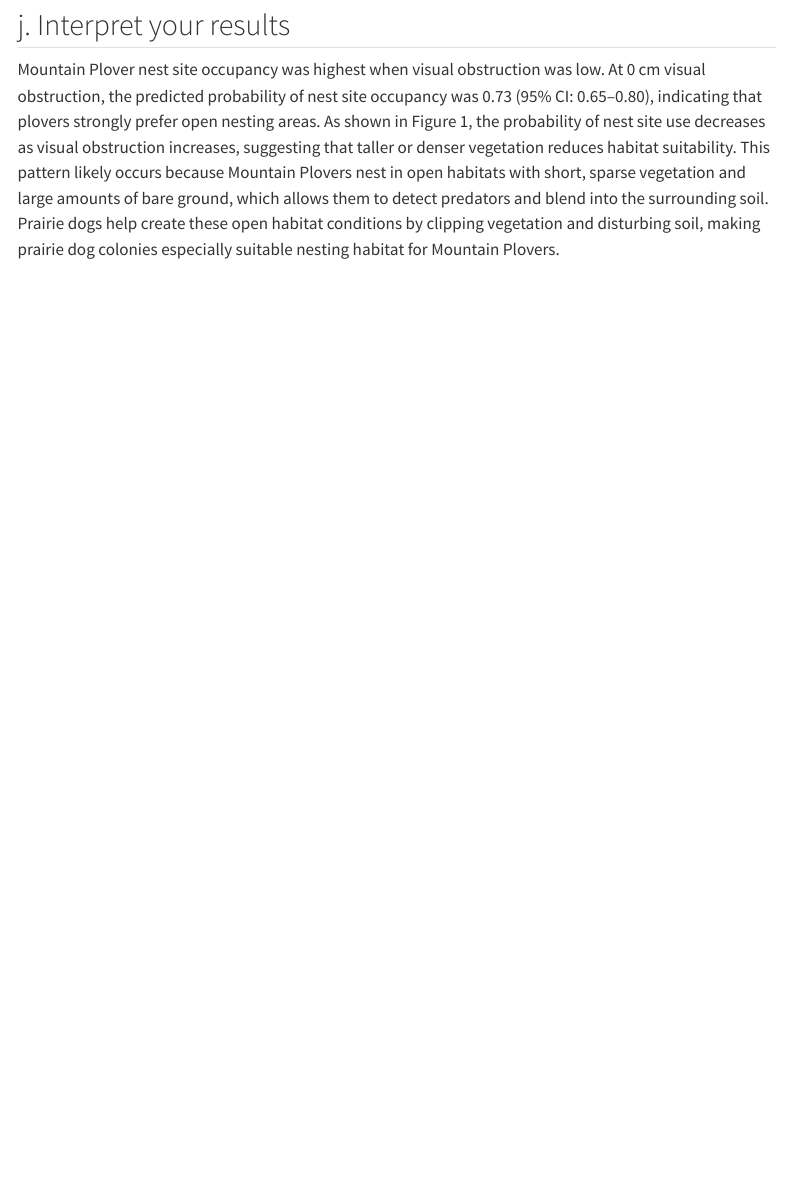
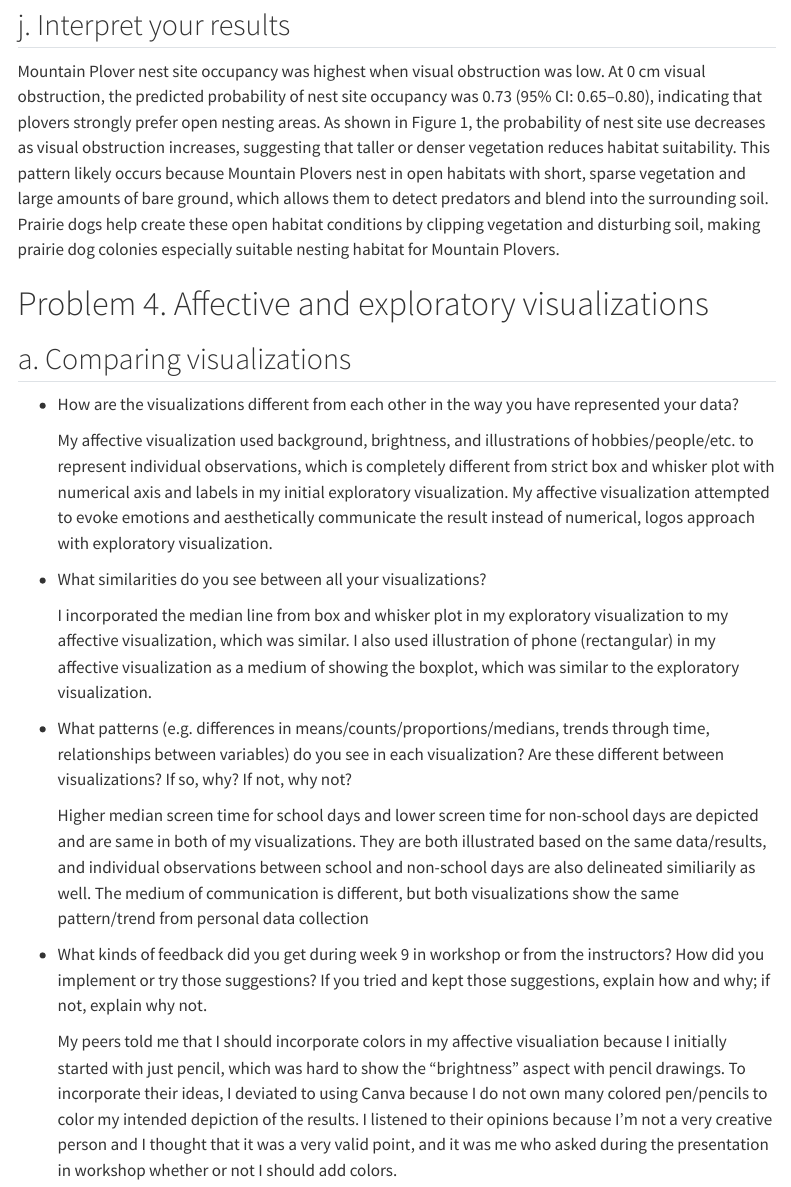
Before and after one commit to Hambanana0923/ENVS-193DS_winter-2026_final, a Quarto document (code/Final.qmd): the page in a window 1100 px wide, from 8520 px down before the commit and from 8540 px down after it, so that both start at the same text. Rendered offline with R 4.5, knitr and Pandoc in place of Quarto, with nearby package versions; some code elsewhere in the file could not run offline; menus at the side of the page are left out; long lines of code are wrapped; column names are cleaned by a stand-in for the janitor package; a web font asked for in the figures is replaced by an installed one.

Commit message:
comparing affective and exploratory visualizations

```diff
--- a/code/Final.qmd
+++ b/code/Final.qmd
@@ -292,3 +292,23 @@ ggpredict( # calculate predicted probability of Mountain Plover nest site occupa
 ## j. Interpret your results
 
 Mountain Plover nest site occupancy was highest when visual obstruction was low. At 0 cm visual obstruction, the predicted probability of nest site occupancy was 0.73 (95% CI: 0.65–0.80), indicating that plovers strongly prefer open nesting areas. As shown in Figure 1, the probability of nest site use decreases as visual obstruction increases, suggesting that taller or denser vegetation reduces habitat suitability. This pattern likely occurs because Mountain Plovers nest in open habitats with short, sparse vegetation and large amounts of bare ground, which allows them to detect predators and blend into the surrounding soil. Prairie dogs help create these open habitat conditions by clipping vegetation and disturbing soil, making prairie dog colonies especially suitable nesting habitat for Mountain Plovers.
+
+# Problem 4. Affective and exploratory visualizations
+
+## a. Comparing visualizations
+
+-   How are the visualizations different from each other in the way you have represented your data?
+
+    My affective visualization used background, brightness, and illustrations of hobbies/people/etc. to represent individual observations, which is completely different from strict box and whisker plot with numerical axis and labels in my initial exploratory visualization. My affective visualization attempted to evoke emotions and aesthetically communicate the result instead of numerical, logos approach with exploratory visualization.
+
+-   What similarities do you see between all your visualizations?
+
+    I incorporated the median line from box and whisker plot in my exploratory visualization to my affective visualization, which was similar. I also used illustration of phone (rectangular) in my affective visualization as a medium of showing the boxplot, which was similar to the exploratory visualization.
+
+-   What patterns (e.g. differences in means/counts/proportions/medians, trends through time, relationships between variables) do you see in each visualization? Are these different between visualizations? If so, why? If not, why not?
+
+    Higher median screen time for school days and lower screen time for non-school days are depicted and are same in both of my visualizations. They are both illustrated based on the same data/results, and individual observations between school and non-school days are also delineated similiarily as well. The medium of communication is different, but both visualizations show the same pattern/trend from personal data collection
+
+-   What kinds of feedback did you get during week 9 in workshop or from the instructors? How did you implement or try those suggestions? If you tried and kept those suggestions, explain how and why; if not, explain why not.
+
+    My peers told me that I should incorporate colors in my affective visualiation because I initially started with just pencil, which was hard to show the "brightness" aspect with pencil drawings. To incorporate their ideas, I deviated to using Canva because I do not own many colored pen/pencils to color my intended depiction of the results. I listened to their opinions because I'm not a very creative person and I thought that it was a very valid point, and it was me who asked during the presentation in workshop whether or not I should add colors.
```
Also changed, not shown: code/Final.qmd (2 more changed lines).
